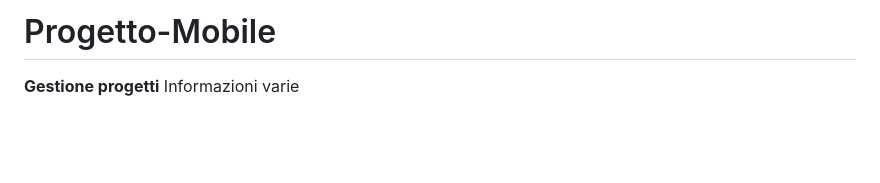
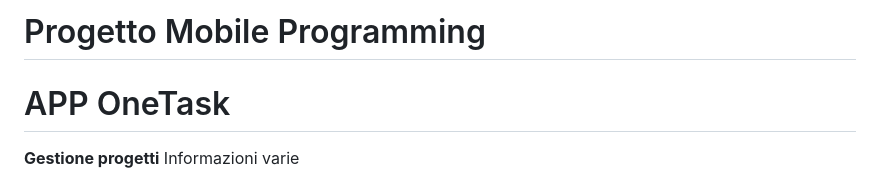
Before and after one commit to apiantonio/OneTask, a Markdown page: README.md, the part around the change. GitHub-like rendering; blank space fills up the shorter version.

```diff
--- a/README.md
+++ b/README.md
@@ -1,4 +1,5 @@
-# Progetto-Mobile
+# Progetto Mobile Programming
+# APP OneTask
 **Gestione progetti**
 Informazioni varie
 - Non è necessario che i dati usati nell’applicazione siano veritieri.
```
